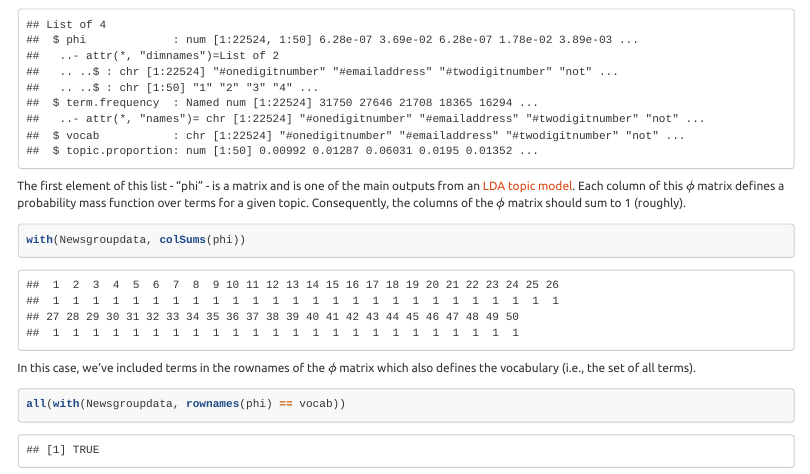
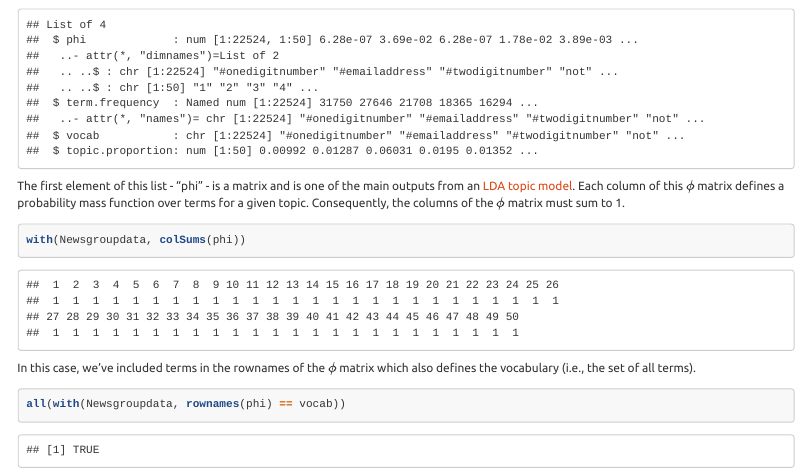
Before and after one commit to cpsievert/LDAvis, an R Markdown document (inst/examples/newsgroup.Rmd): the page in a window 1100 px wide, from 280 px down. Rendered offline with R 4.5, knitr and Pandoc, with nearby package versions; some code elsewhere in the file could not run offline.

Commit message:
Update newsgroup.Rmd

````diff
--- a/inst/examples/newsgroup.Rmd
+++ b/inst/examples/newsgroup.Rmd
@@ -17,7 +17,7 @@ data("Newsgroupdata", package = "LDAvis")
 str(Newsgroupdata)
 ```
 
-The first element of this list - "phi" - is a matrix and is one of the main outputs from an [LDA topic model](http://en.wikipedia.org/wiki/Latent_Dirichlet_allocation). Each column of this $\phi$ matrix defines a probability mass function over terms for a given topic. Consequently, the columns of the $\phi$ matrix should sum to 1 (roughly).
+The first element of this list - "phi" - is a matrix and is one of the main outputs from an [LDA topic model](http://en.wikipedia.org/wiki/Latent_Dirichlet_allocation). Each column of this $\phi$ matrix defines a probability mass function over terms for a given topic. Consequently, the columns of the $\phi$ matrix must sum to 1.
 
 ```{r sum}
 with(Newsgroupdata, colSums(phi))
````
